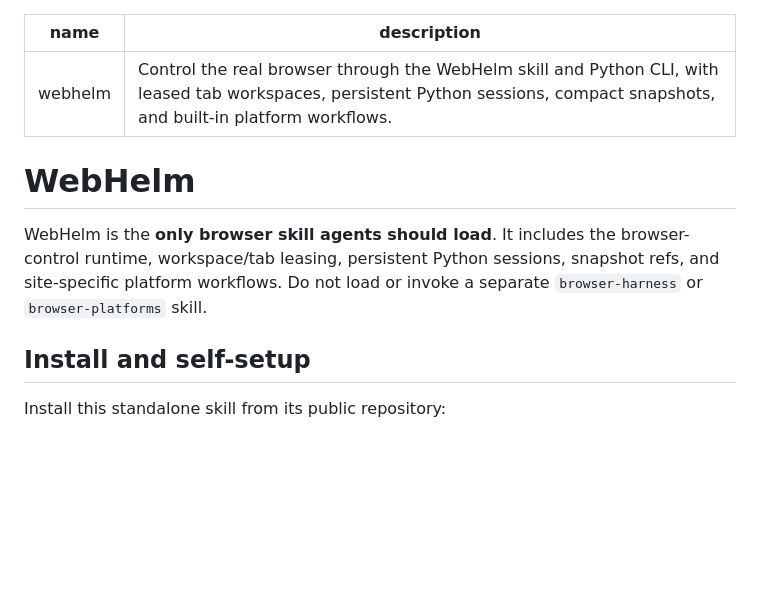
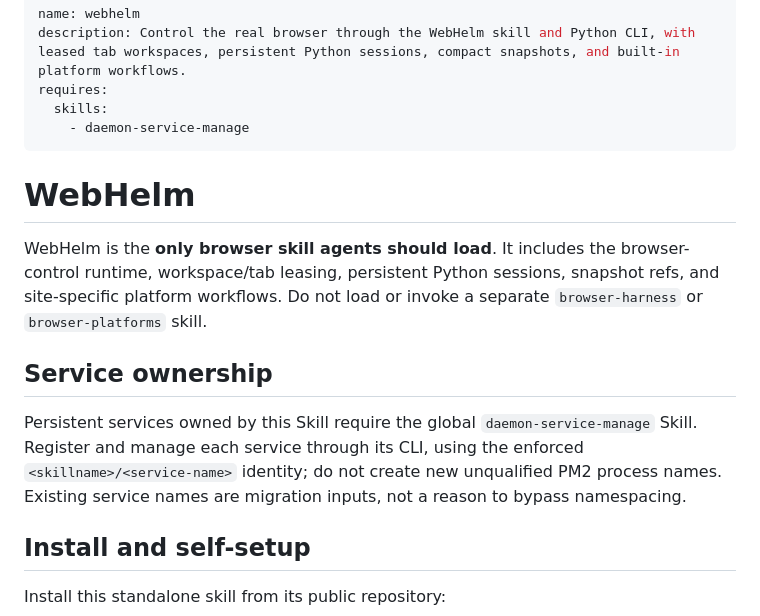
Before and after one commit to lalalic/browser-workspace, a Markdown page: SKILL.md, the part around the change. Rendered like a GitHub page; blank space fills up the shorter version.

Commit message:
docs(webhelm): declare daemon service manager dependency

```diff
--- a/SKILL.md
+++ b/SKILL.md
@@ -1,11 +1,18 @@
 ---
 name: webhelm
 description: Control the real browser through the WebHelm skill and Python CLI, with leased tab workspaces, persistent Python sessions, compact snapshots, and built-in platform workflows.
+requires:
+  skills:
+    - daemon-service-manage
 ---
 
 # WebHelm
 
 WebHelm is the **only browser skill agents should load**. It includes the browser-control runtime, workspace/tab leasing, persistent Python sessions, snapshot refs, and site-specific platform workflows. Do not load or invoke a separate `browser-harness` or `browser-platforms` skill.
+
+## Service ownership
+
+Persistent services owned by this Skill require the global `daemon-service-manage` Skill. Register and manage each service through its CLI, using the enforced `<skillname>/<service-name>` identity; do not create new unqualified PM2 process names. Existing service names are migration inputs, not a reason to bypass namespacing.
 
 ## Install and self-setup
 
```
